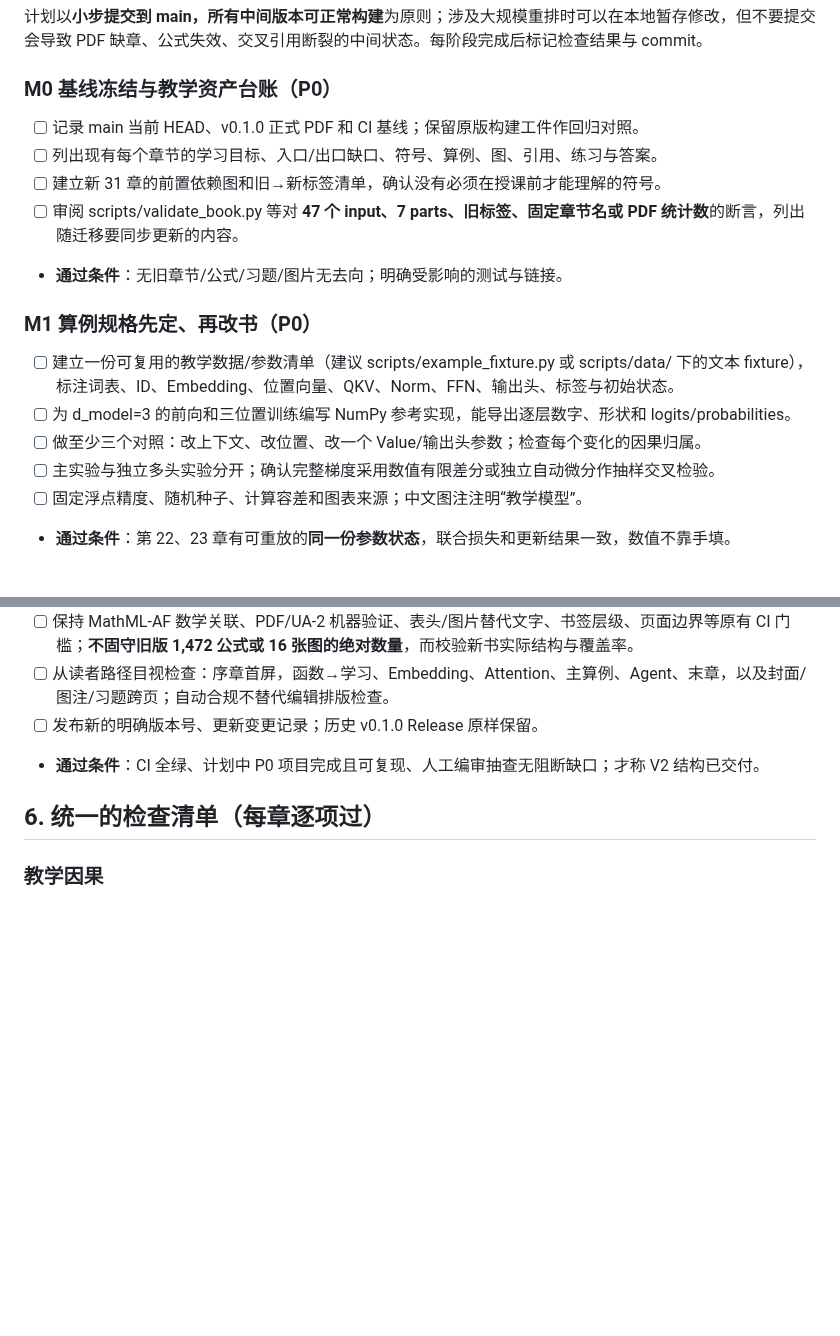
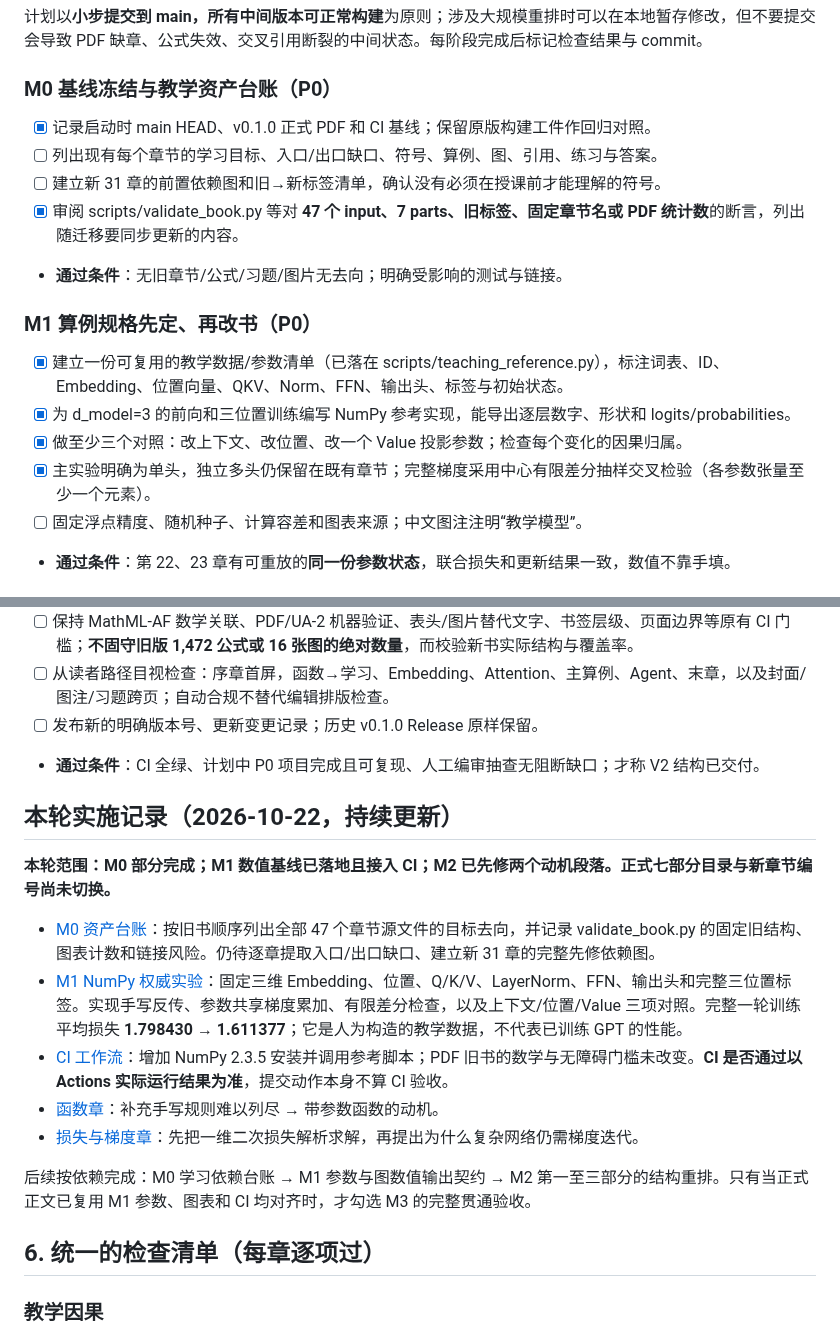
Before and after one commit to CoCoThink/ai-by-intuition, a Markdown page: docs/STRUCTURE_REDESIGN_PLAN.md, 2 parts joined by grey strips. Rendered like a GitHub page; blank space fills up the shorter version.

Commit message:
docs: record M0/M1 progress and initial motivation edits

```diff
--- a/docs/STRUCTURE_REDESIGN_PLAN.md
+++ b/docs/STRUCTURE_REDESIGN_PLAN.md
@@ -233,18 +233,18 @@
 
 ### M0 基线冻结与教学资产台账（P0）
 
-- [ ] 记录 main 当前 HEAD、v0.1.0 正式 PDF 和 CI 基线；保留原版构建工件作回归对照。
+- [x] 记录启动时 main HEAD、v0.1.0 正式 PDF 和 CI 基线；保留原版构建工件作回归对照。
 - [ ] 列出现有每个章节的学习目标、入口/出口缺口、符号、算例、图、引用、练习与答案。
 - [ ] 建立新 31 章的前置依赖图和旧→新标签清单，确认没有必须在授课前才能理解的符号。
-- [ ] 审阅 scripts/validate_book.py 等对 **47 个 input、7 parts、旧标签、固定章节名或 PDF 统计数**的断言，列出随迁移要同步更新的内容。
+- [x] 审阅 scripts/validate_book.py 等对 **47 个 input、7 parts、旧标签、固定章节名或 PDF 统计数**的断言，列出随迁移要同步更新的内容。
 - **通过条件**：无旧章节/公式/习题/图片无去向；明确受影响的测试与链接。
 
 ### M1 算例规格先定、再改书（P0）
 
-- [ ] 建立一份可复用的教学数据/参数清单（建议 scripts/example_fixture.py 或 scripts/data/ 下的文本 fixture），标注词表、ID、Embedding、位置向量、QKV、Norm、FFN、输出头、标签与初始状态。
-- [ ] 为 d_model=3 的前向和三位置训练编写 NumPy 参考实现，能导出逐层数字、形状和 logits/probabilities。
-- [ ] 做至少三个对照：改上下文、改位置、改一个 Value/输出头参数；检查每个变化的因果归属。
-- [ ] 主实验与独立多头实验分开；确认完整梯度采用数值有限差分或独立自动微分作抽样交叉检验。
+- [x] 建立一份可复用的教学数据/参数清单（已落在 scripts/teaching_reference.py），标注词表、ID、Embedding、位置向量、QKV、Norm、FFN、输出头、标签与初始状态。
+- [x] 为 d_model=3 的前向和三位置训练编写 NumPy 参考实现，能导出逐层数字、形状和 logits/probabilities。
+- [x] 做至少三个对照：改上下文、改位置、改一个 Value 投影参数；检查每个变化的因果归属。
+- [x] 主实验明确为单头，独立多头仍保留在既有章节；完整梯度采用中心有限差分抽样交叉检验（各参数张量至少一个元素）。
 - [ ] 固定浮点精度、随机种子、计算容差和图表来源；中文图注注明“教学模型”。
 - **通过条件**：第 22、23 章有可重放的**同一份参数状态**，联合损失和更新结果一致，数值不靠手填。
 
@@ -291,6 +291,18 @@
 - [ ] 从读者路径目视检查：序章首屏，函数→学习、Embedding、Attention、主算例、Agent、末章，以及封面/图注/习题跨页；自动合规不替代编辑排版检查。
 - [ ] 发布新的明确版本号、更新变更记录；历史 v0.1.0 Release 原样保留。
 - **通过条件**：CI 全绿、计划中 P0 项目完成且可复现、人工编审抽查无阻断缺口；才称 V2 结构已交付。
+
+## 本轮实施记录（2026-10-22，持续更新）
+
+**本轮范围：M0 部分完成；M1 数值基线已落地且接入 CI；M2 已先修两个动机段落。正式七部分目录与新章节编号尚未切换。**
+
+- [M0 资产台账](RESTRUCTURING_BASELINE.md)：按旧书顺序列出全部 47 个章节源文件的目标去向，并记录 validate_book.py 的固定旧结构、图表计数和链接风险。仍待逐章提取入口/出口缺口、建立新 31 章的完整先修依赖图。
+- [M1 NumPy 权威实验](../scripts/teaching_reference.py)：固定三维 Embedding、位置、Q/K/V、LayerNorm、FFN、输出头和完整三位置标签。实现手写反传、参数共享梯度累加、有限差分检查，以及上下文/位置/Value 三项对照。完整一轮训练平均损失 **1.798430 → 1.611377**；它是人为构造的教学数据，不代表已训练 GPT 的性能。
+- [CI 工作流](../.github/workflows/build-latex.yml)：增加 NumPy 2.3.5 安装并调用参考脚本；PDF 旧书的数学与无障碍门槛未改变。**CI 是否通过以 Actions 实际运行结果为准**，提交动作本身不算 CI 验收。
+- [函数章](../book/chapters/00-functions.tex)：补充手写规则难以列尽 → 带参数函数的动机。
+- [损失与梯度章](../book/chapters/16-loss-gradient.tex)：先把一维二次损失解析求解，再提出为什么复杂网络仍需梯度迭代。
+
+后续按依赖完成：M0 学习依赖台账 → M1 参数与图数值输出契约 → M2 第一至三部分的结构重排。只有当正式正文已复用 M1 参数、图表和 CI 均对齐时，才勾选 M3 的完整贯通验收。
 
 ## 6. 统一的检查清单（每章逐项过）
 
```
